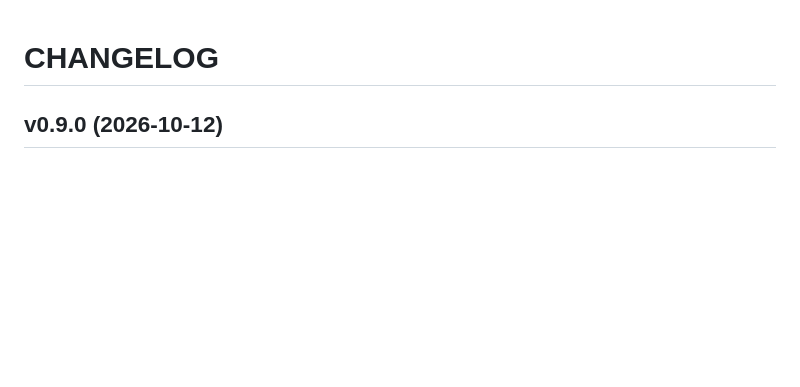
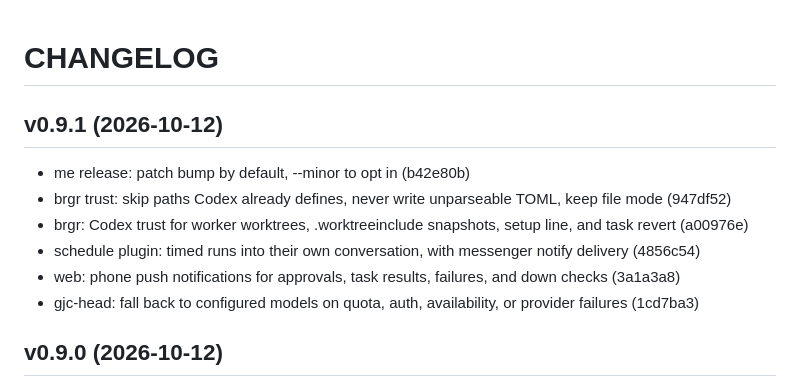
Before and after one commit to myself-engine/me, a Markdown page: CHANGELOG.md, the part around the change. Rendered like a GitHub page; blank space fills up the shorter version.

Commit message:
release: v0.9.1

```diff
--- a/CHANGELOG.md
+++ b/CHANGELOG.md
@@ -1,4 +1,13 @@
 # CHANGELOG
+
+## v0.9.1 (2026-10-12)
+
+- me release: patch bump by default, --minor to opt in (b42e80b)
+- brgr trust: skip paths Codex already defines, never write unparseable TOML, keep file mode (947df52)
+- brgr: Codex trust for worker worktrees, .worktreeinclude snapshots, setup line, and task revert (a00976e)
+- schedule plugin: timed runs into their own conversation, with messenger notify delivery (4856c54)
+- web: phone push notifications for approvals, task results, failures, and down checks (3a1a3a8)
+- gjc-head: fall back to configured models on quota, auth, availability, or provider failures (1cd7ba3)
 
 ## v0.9.0 (2026-10-12)
 
```
